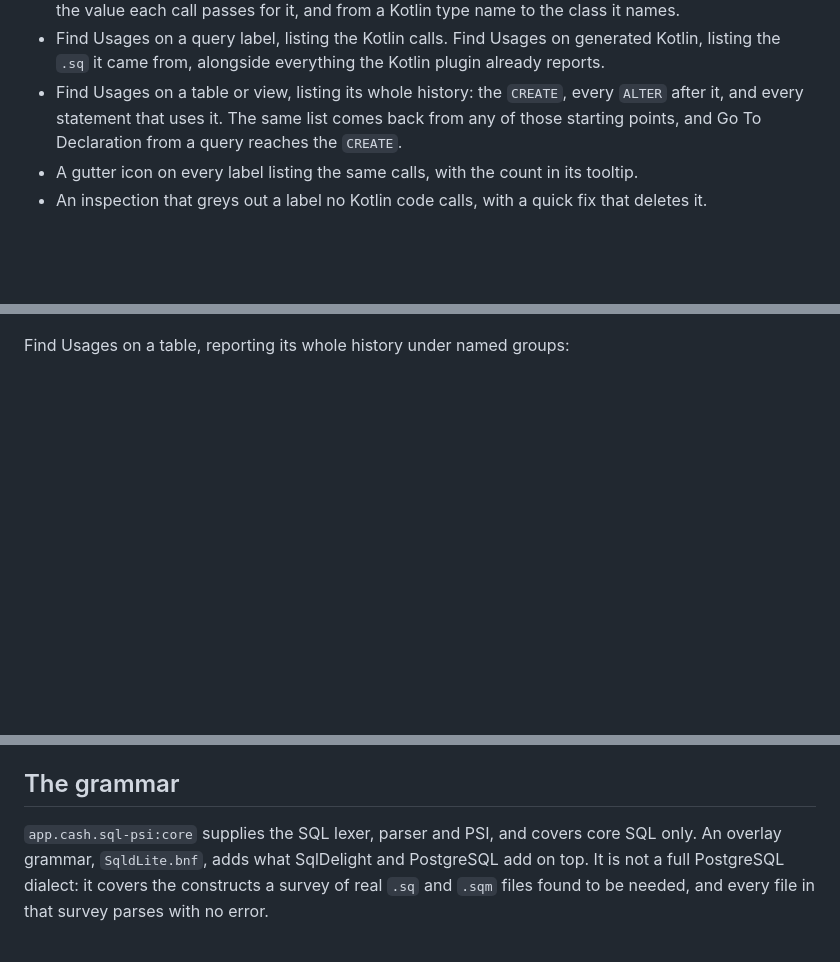
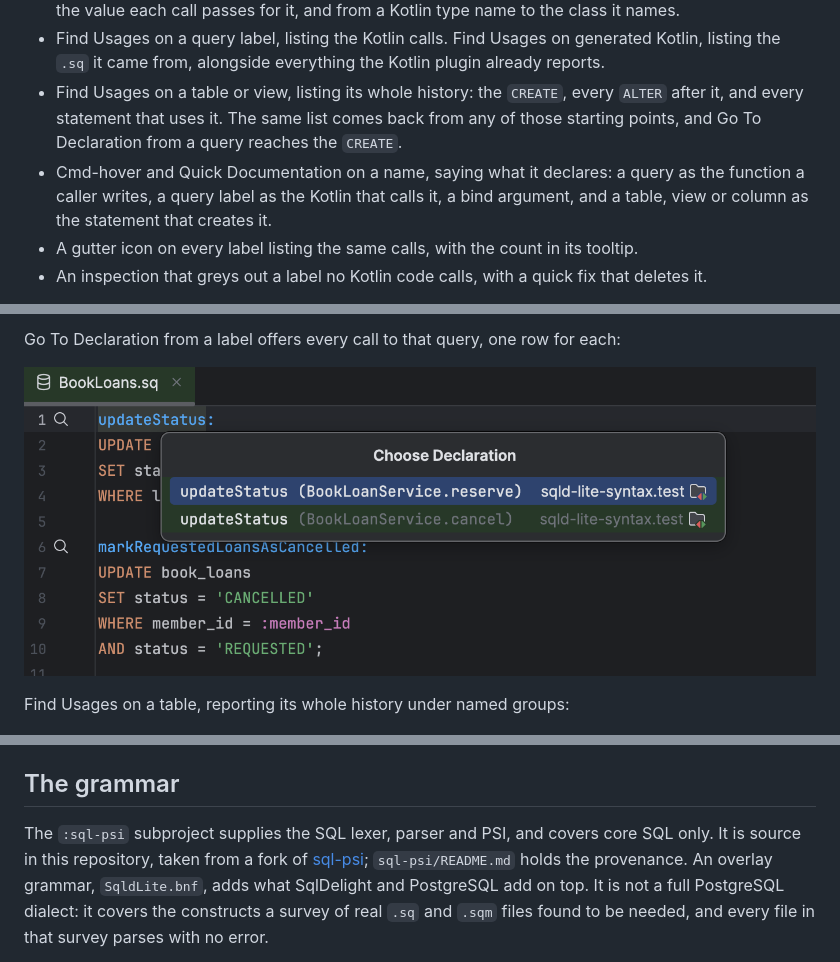
Before and after one commit to sishbi/sqld-lite-syntax, a Markdown page: README.md, 3 parts joined by grey strips. Rendered like a GitHub page; pictures changed too: docs/images/goto-multiple-implementations.png (added); blank space fills up the shorter version.

```diff
--- a/README.md
+++ b/README.md
@@ -23,6 +23,9 @@ It generates no code; the SqlDelight Gradle plugin still does that.
 - Find Usages on a table or view, listing its whole history: the `CREATE`, every `ALTER` after it,
   and every statement that uses it. The same list comes back from any of those starting points, and
   Go To Declaration from a query reaches the `CREATE`.
+- Cmd-hover and Quick Documentation on a name, saying what it declares: a query as the function a
+  caller writes, a query label as the Kotlin that calls it, a bind argument, and a table, view or
+  column as the statement that creates it.
 - A gutter icon on every label listing the same calls, with the count in its tooltip.
 - An inspection that greys out a label no Kotlin code calls, with a quick fix that deletes it.
 
@@ -40,3 +57,6 @@ Highlighting, and the Editor | Color Scheme | SqlDelight page that names every c
+Go To Declaration from a label offers every call to that query, one row for each:
+
+![The Choose Declaration popup, listing two Kotlin calls to one query](docs/images/goto-multiple-implementations.png)
 
 Find Usages on a table, reporting its whole history under named groups:
 
@@ -62,8 +82,10 @@ every published version for a manual download and install from disk.
 
 ## The grammar
 
-`app.cash.sql-psi:core` supplies the SQL lexer, parser and PSI, and covers core SQL only. An overlay
-grammar, `SqldLite.bnf`, adds what SqlDelight and PostgreSQL add on top. It is not a full PostgreSQL
+The `:sql-psi` subproject supplies the SQL lexer, parser and PSI, and covers core SQL only. It is
+source in this repository, taken from a fork of
+[sql-psi](https://github.com/sqldelight/sql-psi); `sql-psi/README.md` holds the provenance. An
+overlay grammar, `SqldLite.bnf`, adds what SqlDelight and PostgreSQL add on top. It is not a full PostgreSQL
 dialect: it covers the constructs a survey of real `.sq` and `.sqm` files found to be needed, and
 every file in that survey parses with no error.
 
```
Also changed, not shown: other parts of README.md (+14 -0 lines), THIRD-PARTY.md (+5 -3 lines), docs/images/query-call-tooltip.png (added), docs/images/query-tooltip.png (added), docs/images/table-definition-tooltip.png (added), 4 other files.
